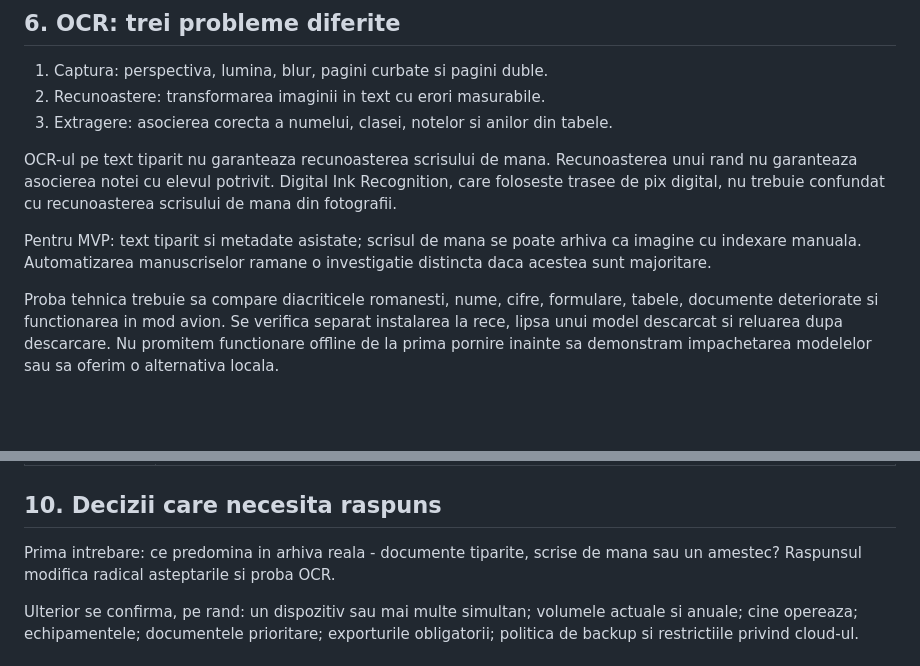
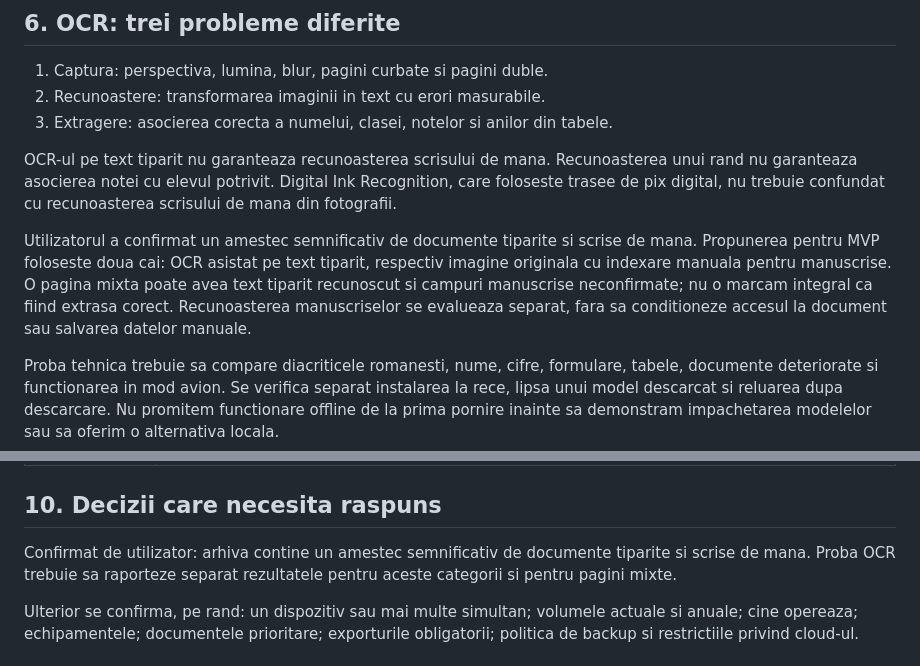
Before and after one commit to cristianatomei/docArchive, a Markdown page: docs/product-discovery.md, 2 parts joined by grey strips. Drawn GitHub-style; blank space fills up the shorter version.

Commit message:
docs: account for mixed printed and handwritten archives
Co-authored-by: Copilot <223556219+Copilot@users.noreply.github.com>

```diff
--- a/docs/product-discovery.md
+++ b/docs/product-discovery.md
@@ -151,9 +151,12 @@ Recunoasterea unui rand nu garanteaza asocierea notei cu elevul potrivit.
 Digital Ink Recognition, care foloseste trasee de pix digital, nu trebuie confundat
 cu recunoasterea scrisului de mana din fotografii.
 
-Pentru MVP: text tiparit si metadate asistate; scrisul de mana se poate arhiva
-ca imagine cu indexare manuala. Automatizarea manuscriselor ramane o investigatie
-distincta daca acestea sunt majoritare.
+Utilizatorul a confirmat un amestec semnificativ de documente tiparite si scrise
+de mana. Propunerea pentru MVP foloseste doua cai: OCR asistat pe text tiparit,
+respectiv imagine originala cu indexare manuala pentru manuscrise. O pagina mixta
+poate avea text tiparit recunoscut si campuri manuscrise neconfirmate; nu o marcam
+integral ca fiind extrasa corect. Recunoasterea manuscriselor se evalueaza separat,
+fara sa conditioneze accesul la document sau salvarea datelor manuale.
 
 Proba tehnica trebuie sa compare diacriticele romanesti, nume, cifre, formulare,
 tabele, documente deteriorate si functionarea in mod avion.
@@ -240,8 +243,9 @@ Tintele numerice sunt ipoteze de discutat, nu rezultate deja masurate:
 
 ## 10. Decizii care necesita raspuns
 
-Prima intrebare: ce predomina in arhiva reala - documente tiparite, scrise de mana
-sau un amestec? Raspunsul modifica radical asteptarile si proba OCR.
+Confirmat de utilizator: arhiva contine un amestec semnificativ de documente
+tiparite si scrise de mana. Proba OCR trebuie sa raporteze separat rezultatele
+pentru aceste categorii si pentru pagini mixte.
 
 Ulterior se confirma, pe rand: un dispozitiv sau mai multe simultan; volumele
 actuale si anuale; cine opereaza; echipamentele; documentele prioritare;
```
